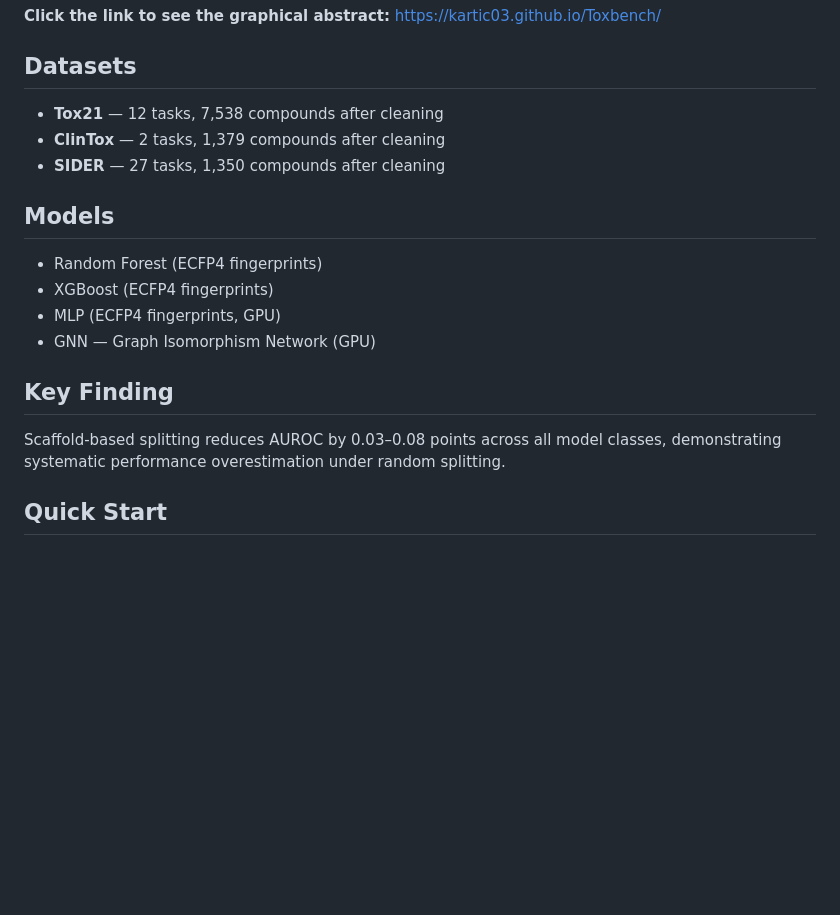
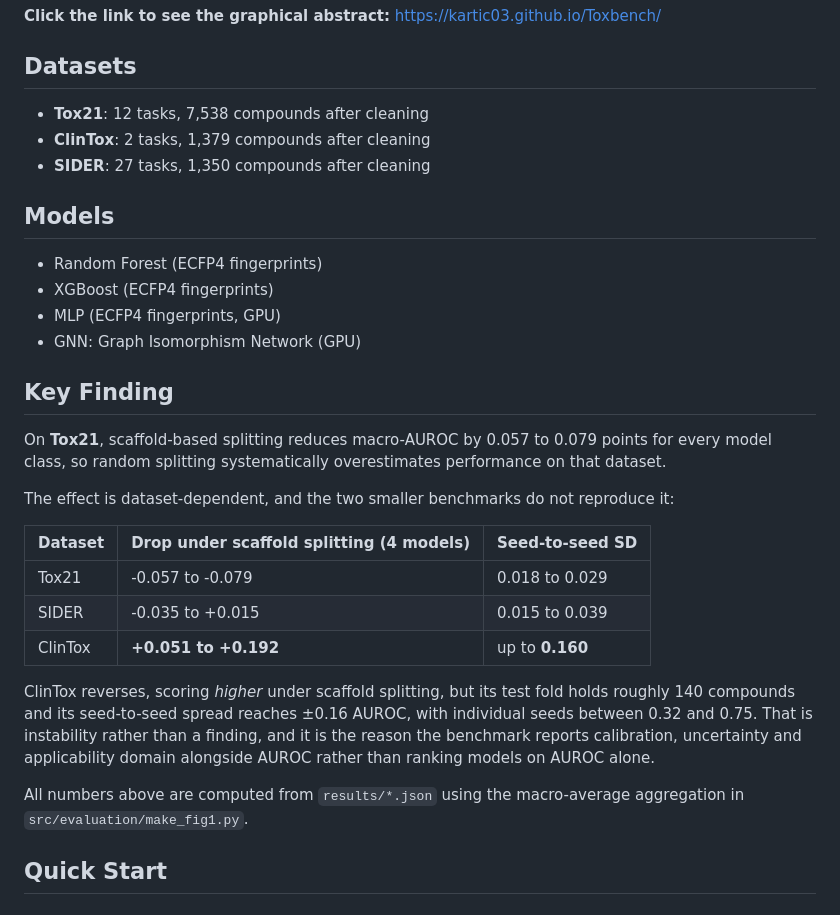
Before and after one commit to kartic03/Toxbench, a Markdown page: README.md, the part around the change. Drawn GitHub-style; blank space fills up the shorter version.

```diff
--- a/README.md
+++ b/README.md
@@ -6,18 +6,30 @@ A leakage-audited classification benchmark for predictive toxicology with calibr
 **Click the link to see the graphical abstract:** https://kartic03.github.io/Toxbench/
 
 ## Datasets
-- **Tox21** — 12 tasks, 7,538 compounds after cleaning
-- **ClinTox** — 2 tasks, 1,379 compounds after cleaning
-- **SIDER** — 27 tasks, 1,350 compounds after cleaning
+- **Tox21**: 12 tasks, 7,538 compounds after cleaning
+- **ClinTox**: 2 tasks, 1,379 compounds after cleaning
+- **SIDER**: 27 tasks, 1,350 compounds after cleaning
 
 ## Models
 - Random Forest (ECFP4 fingerprints)
 - XGBoost (ECFP4 fingerprints)
 - MLP (ECFP4 fingerprints, GPU)
-- GNN — Graph Isomorphism Network (GPU)
+- GNN: Graph Isomorphism Network (GPU)
 
 ## Key Finding
-Scaffold-based splitting reduces AUROC by 0.03–0.08 points across all model classes, demonstrating systematic performance overestimation under random splitting.
+On **Tox21**, scaffold-based splitting reduces macro-AUROC by 0.057 to 0.079 points for every model class, so random splitting systematically overestimates performance on that dataset.
+
+The effect is dataset-dependent, and the two smaller benchmarks do not reproduce it:
+
+| Dataset | Drop under scaffold splitting (4 models) | Seed-to-seed SD |
+|---|---|---|
+| Tox21 | -0.057 to -0.079 | 0.018 to 0.029 |
+| SIDER | -0.035 to +0.015 | 0.015 to 0.039 |
+| ClinTox | **+0.051 to +0.192** | up to **0.160** |
+
+ClinTox reverses, scoring *higher* under scaffold splitting, but its test fold holds roughly 140 compounds and its seed-to-seed spread reaches ±0.16 AUROC, with individual seeds between 0.32 and 0.75. That is instability rather than a finding, and it is the reason the benchmark reports calibration, uncertainty and applicability domain alongside AUROC rather than ranking models on AUROC alone.
+
+All numbers above are computed from `results/*.json` using the macro-average aggregation in `src/evaluation/make_fig1.py`.
 
 ## Quick Start
 
```
